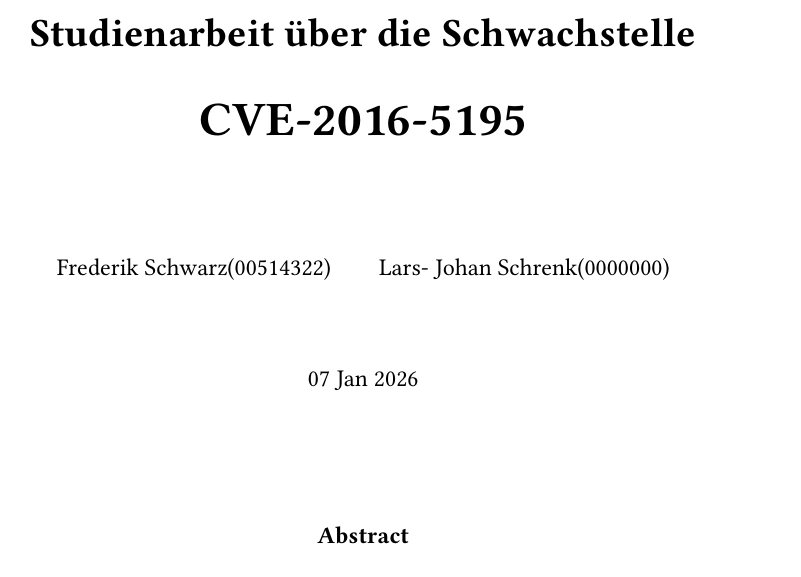
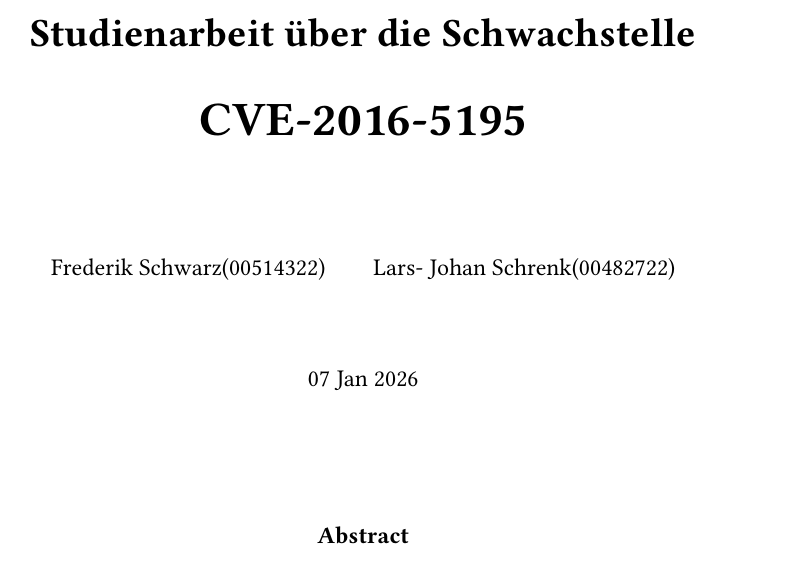
Before and after one commit to frederik-uni/studienarbeit-dirty-cow, a Typst document (title_page.typ): part of the page, cut so that both start at the same text. Compiled offline with Typst 0.15.

Commit message:
Update title_page.typ

```diff
--- a/title_page.typ
+++ b/title_page.typ
@@ -39,7 +39,7 @@
     inset: 12pt,
     align: horizon,
     table.header(
-      [Frederik Schwarz(00514322)], [Lars- Johan Schrenk(0000000)],
+      [Frederik Schwarz(00514322)], [Lars- Johan Schrenk(00482722)],
     )
   )
 
```
